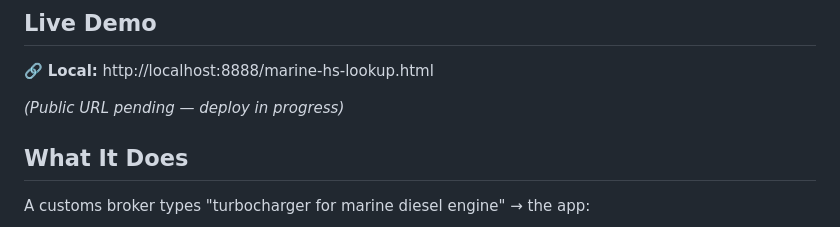
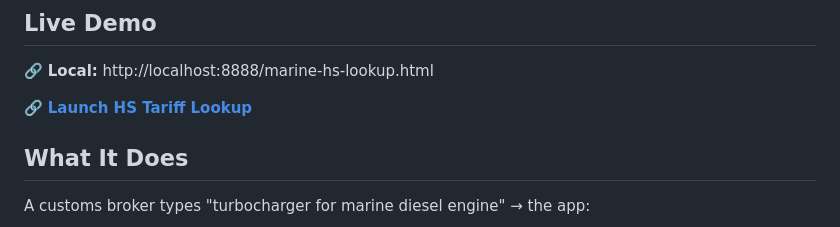
Before and after one commit to rubinalgoma-bot/marine-hs-lookup, a Markdown page: README.md, the part around the change. Drawn GitHub-style.

Commit message:
Update README with live here.now URL

```diff
--- a/README.md
+++ b/README.md
@@ -8,7 +8,7 @@ Single-file 846KB HTML application with 2,949 CBSA tariff entries, client-side T
 
 🔗 **Local:** http://localhost:8888/marine-hs-lookup.html
 
-*(Public URL pending — deploy in progress)*
+🔗 **[Launch HS Tariff Lookup](https://holy-salmon-ka4w.here.now/)**
 
 ## What It Does
 
```
